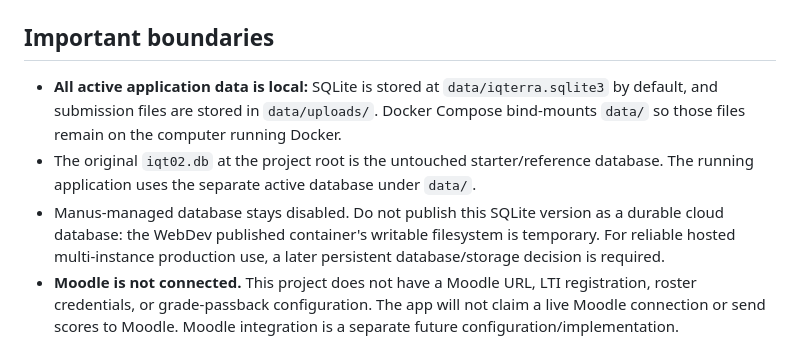
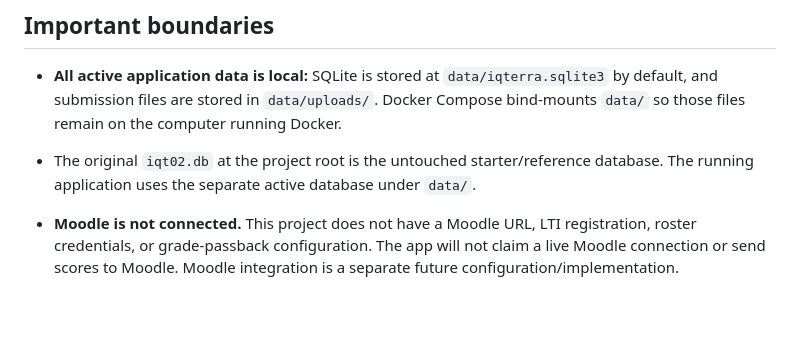
Before and after one commit to CourteResearch/iqterra-peer-review-system, a Markdown page: README.md, the part around the change. Rendered like a GitHub page; blank space fills up the shorter version.

```diff
--- a/README.md
+++ b/README.md
@@ -24,7 +24,8 @@ Instructors can inspect submitted peer reviews from **Submitted reviews**, filte
 
 - **All active application data is local:** SQLite is stored at `data/iqterra.sqlite3` by default, and submission files are stored in `data/uploads/`. Docker Compose bind-mounts `data/` so those files remain on the computer running Docker.
 - The original `iqt02.db` at the project root is the untouched starter/reference database. The running application uses the separate active database under `data/`.
-- Manus-managed database stays disabled. Do not publish this SQLite version as a durable cloud database: the WebDev published container's writable filesystem is temporary. For reliable hosted multi-instance production use, a later persistent database/storage decision is required.
+
+
 - **Moodle is not connected.** This project does not have a Moodle URL, LTI registration, roster credentials, or grade-passback configuration. The app will not claim a live Moodle connection or send scores to Moodle. Moodle integration is a separate future configuration/implementation.
 - The download bundle includes the database and uploaded files, which may contain student information if you add real data. Store and share that ZIP securely; never include `.env` or plaintext credentials. Demo/bootstrap passwords are kept in a separate private handout and should not be posted publicly.
 
```
